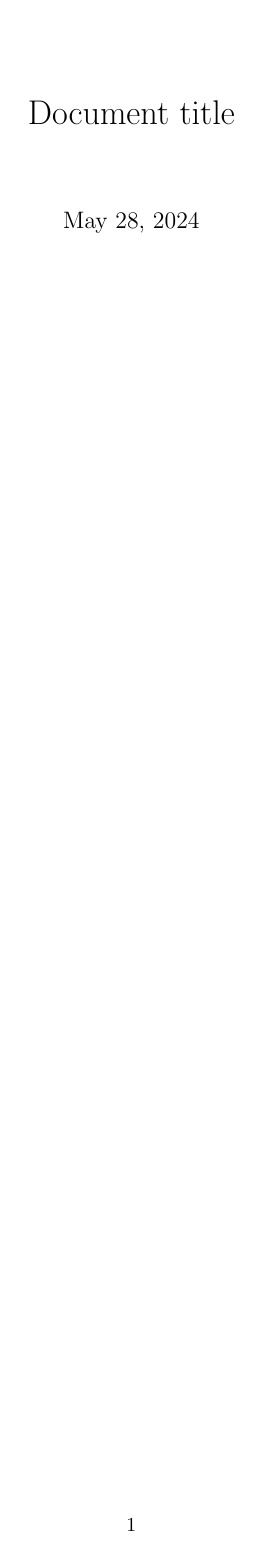
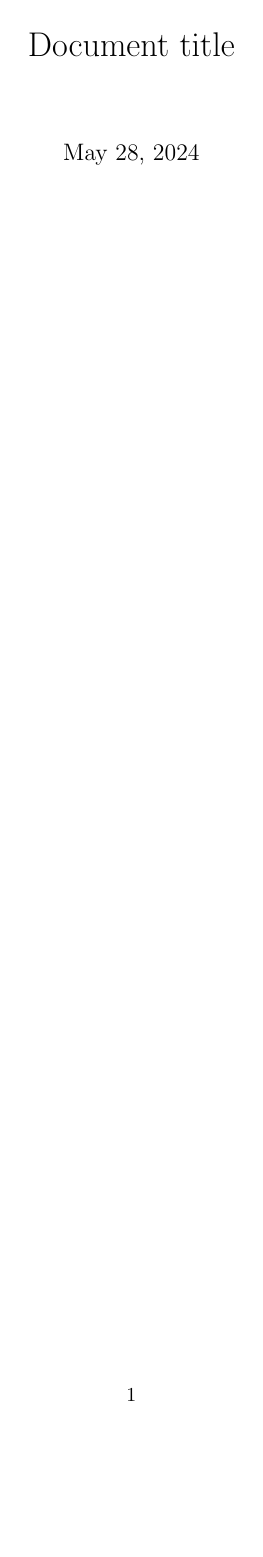
Before and after one commit to Faywyn/code2pdf, a LaTeX document (src/latexFiles/output.tex): the whole page before the commit and page 1 of 2 after it. Compiled offline with pdfLaTeX.

Commit message:
Update output.tex

```diff
--- a/src/latexFiles/output.tex
+++ b/src/latexFiles/output.tex
@@ -1,4 +1,4 @@
-\documentclass{article}
+\documentclass[twoside,a4paper]{article}
 \usepackage{graphicx}
 \usepackage{listings}
 \usepackage{dirtree}
@@ -7,12 +7,22 @@
 \usepackage{geometry}
 \usepackage{xcolor}
 \usepackage{listings}
-\usepackage[skins,breakable]{tcolorbox}
 \usepackage[latin1]{inputenc}
 
 \UseRawInputEncoding
-\geometry{a4paper, total={190mm,257mm}, left=10mm, top=20mm}
 \pagestyle{fancy}
+
+\setlength{\hoffset}{0pt}
+\setlength{\voffset}{-50pt}
+\setlength{\marginparwidth}{111pt}
+
+\setlength{\evensidemargin}{81pt}
+\setlength{\oddsidemargin}{-40pt}
+
+\setlength{\textwidth}{410pt}
+\setlength{\marginparsep}{10pt}
+
+\setlength{\textheight}{700pt}
 
 \definecolor{codebackground}{RGB}{255,255,255}
 \definecolor{codecomment}{RGB}{128,128,128}
```
Also changed, not shown: src/latexFiles/output.tex (5 more changed lines).
